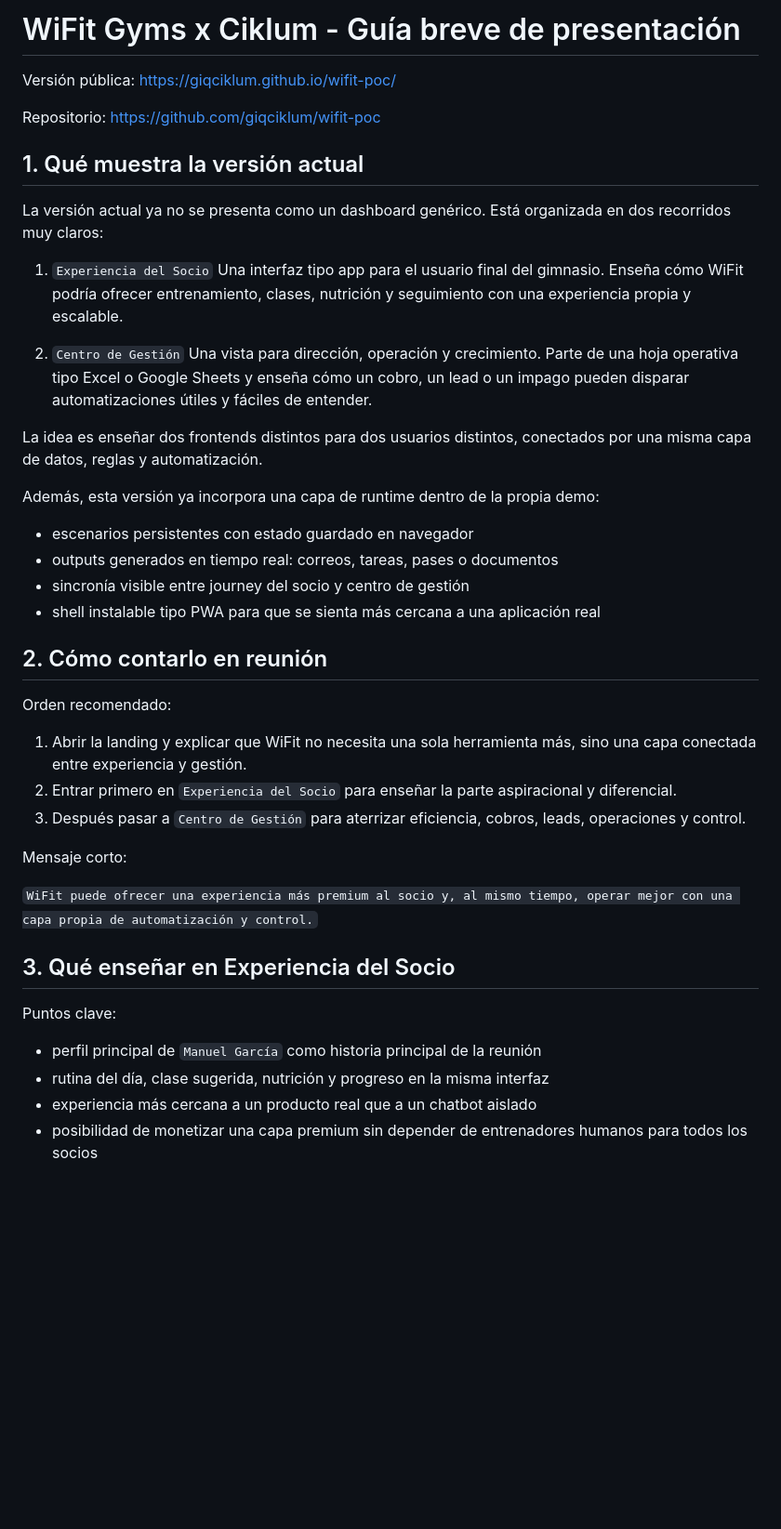
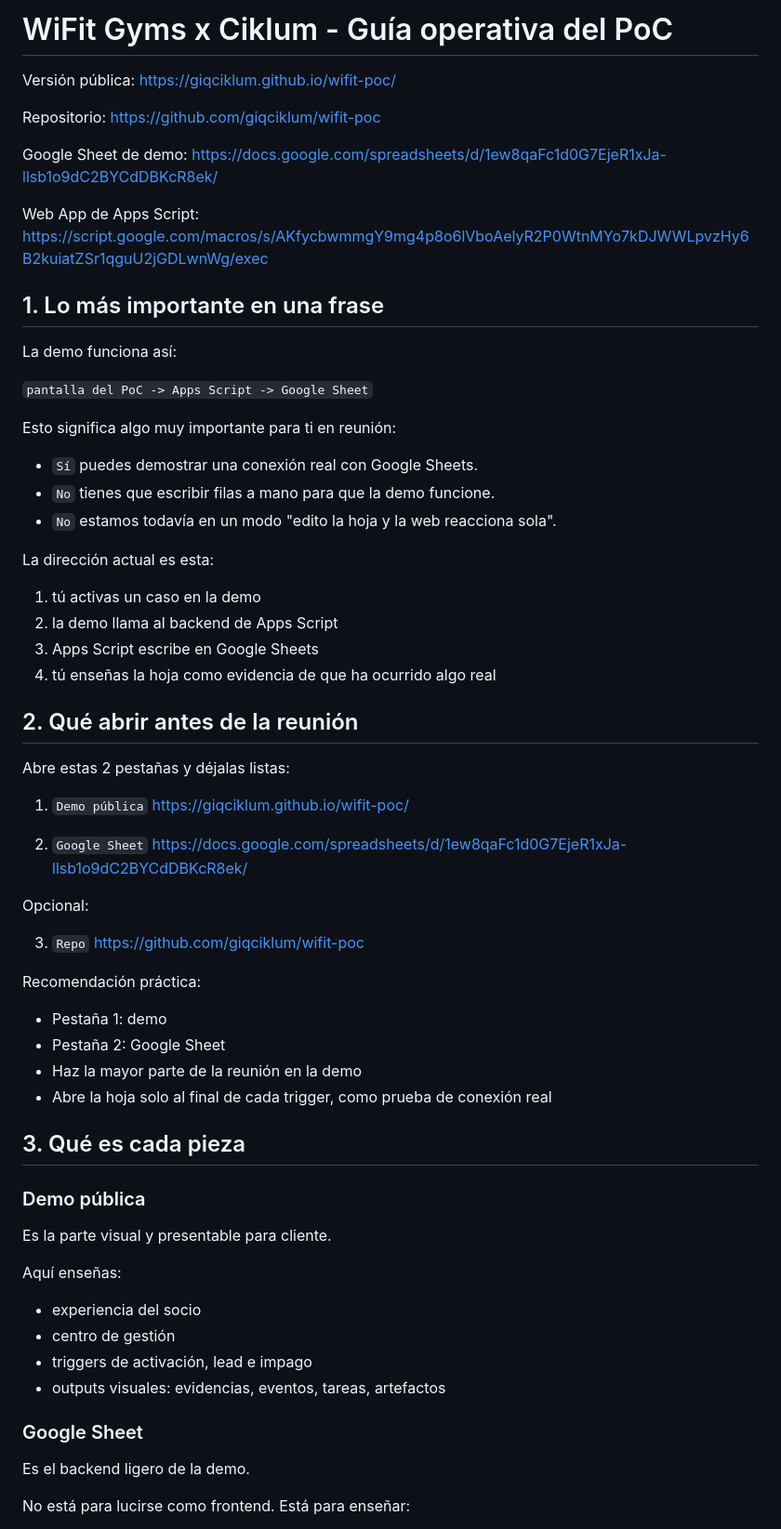
Before and after one commit to giqciklum/wifit-poc, a Markdown page: README.md, the part around one of its changes. Shown at 93% size. GitHub-like rendering; blank space fills up the shorter version.

Commit message:
Expand README into practical POC operator guide

```diff
--- a/README.md
+++ b/README.md
@@ -1,4 +1,4 @@
-# WiFit Gyms x Ciklum - Guía breve de presentación
+# WiFit Gyms x Ciklum - Guía operativa del PoC
 
 Versión pública:
 https://giqciklum.github.io/wifit-poc/
@@ -6,42 +6,69 @@ https://giqciklum.github.io/wifit-poc/
 Repositorio:
 https://github.com/giqciklum/wifit-poc
 
-## 1. Qué muestra la versión actual
+Google Sheet de demo:
+https://docs.google.com/spreadsheets/d/1ew8qaFc1d0G7EjeR1xJa-llsb1o9dC2BYCdDBKcR8ek/
 
-La versión actual ya no se presenta como un dashboard genérico. Está organizada en dos recorridos muy claros:
+Web App de Apps Script:
+https://script.google.com/macros/s/AKfycbwmmgY9mg4p8o6lVboAelyR2P0WtnMYo7kDJWWLpvzHy6B2kuiatZSr1qguU2jGDLwnWg/exec
 
-1. `Experiencia del Socio`
-Una interfaz tipo app para el usuario final del gimnasio. Enseña cómo WiFit podría ofrecer entrenamiento, clases, nutrición y seguimiento con una experiencia propia y escalable.
+## 1. Lo más importante en una frase
 
-2. `Centro de Gestión`
-Una vista para dirección, operación y crecimiento. Parte de una hoja operativa tipo Excel o Google Sheets y enseña cómo un cobro, un lead o un impago pueden disparar automatizaciones útiles y fáciles de entender.
+La demo funciona así:
 
-La idea es enseñar dos frontends distintos para dos usuarios distintos, conectados por una misma capa de datos, reglas y automatización.
+`pantalla del PoC -> Apps Script -> Google Sheet`
 
-Además, esta versión ya incorpora una capa de runtime dentro de la propia demo:
+Esto significa algo muy importante para ti en reunión:
 
-- escenarios persistentes con estado guardado en navegador
-- outputs generados en tiempo real: correos, tareas, pases o documentos
-- sincronía visible entre journey del socio y centro de gestión
-- shell instalable tipo PWA para que se sienta más cercana a una aplicación real
+- `Sí` puedes demostrar una conexión real con Google Sheets.
+- `No` tienes que escribir filas a mano para que la demo funcione.
+- `No` estamos todavía en un modo "edito la hoja y la web reacciona sola".
 
-## 2. Cómo contarlo en reunión
+La dirección actual es esta:
 
-Orden recomendado:
+1. tú activas un caso en la demo
+2. la demo llama al backend de Apps Script
+3. Apps Script escribe en Google Sheets
+4. tú enseñas la hoja como evidencia de que ha ocurrido algo real
 
-1. Abrir la landing y explicar que WiFit no necesita una sola herramienta más, sino una capa conectada entre experiencia y gestión.
-2. Entrar primero en `Experiencia del Socio` para enseñar la parte aspiracional y diferencial.
-3. Después pasar a `Centro de Gestión` para aterrizar eficiencia, cobros, leads, operaciones y control.
+## 2. Qué abrir antes de la reunión
 
-Mensaje corto:
+Abre estas 2 pestañas y déjalas listas:
 
-`WiFit puede ofrecer una experiencia más premium al socio y, al mismo tiempo, operar mejor con una capa propia de automatización y control.`
+1. `Demo pública`
+   https://giqciklum.github.io/wifit-poc/
 
-## 3. Qué enseñar en Experiencia del Socio
+2. `Google Sheet`
+   https://docs.google.com/spreadsheets/d/1ew8qaFc1d0G7EjeR1xJa-llsb1o9dC2BYCdDBKcR8ek/
 
-Puntos clave:
+Opcional:
 
-- perfil principal de `Manuel García` como historia principal de la reunión
-- rutina del día, clase sugerida, nutrición y progreso en la misma interfaz
-- experiencia más cercana a un producto real que a un chatbot aislado
-- posibilidad de monetizar una capa premium sin depender de entrenadores humanos para todos los socios
+3. `Repo`
+   https://github.com/giqciklum/wifit-poc
+
+Recomendación práctica:
+
+- Pestaña 1: demo
+- Pestaña 2: Google Sheet
+- Haz la mayor parte de la reunión en la demo
+- Abre la hoja solo al final de cada trigger, como prueba de conexión real
+
+## 3. Qué es cada pieza
+
+### Demo pública
+
+Es la parte visual y presentable para cliente.
+
+Aquí enseñas:
+
+- experiencia del socio
+- centro de gestión
+- triggers de activación, lead e impago
+- outputs visuales: evidencias, eventos, tareas, artefactos
+
+### Google Sheet
+
+Es el backend ligero de la demo.
+
+No está para lucirse como frontend. Está para enseñar:
+
```
Also changed, not shown: other parts of README.md (+262 -53 lines).
